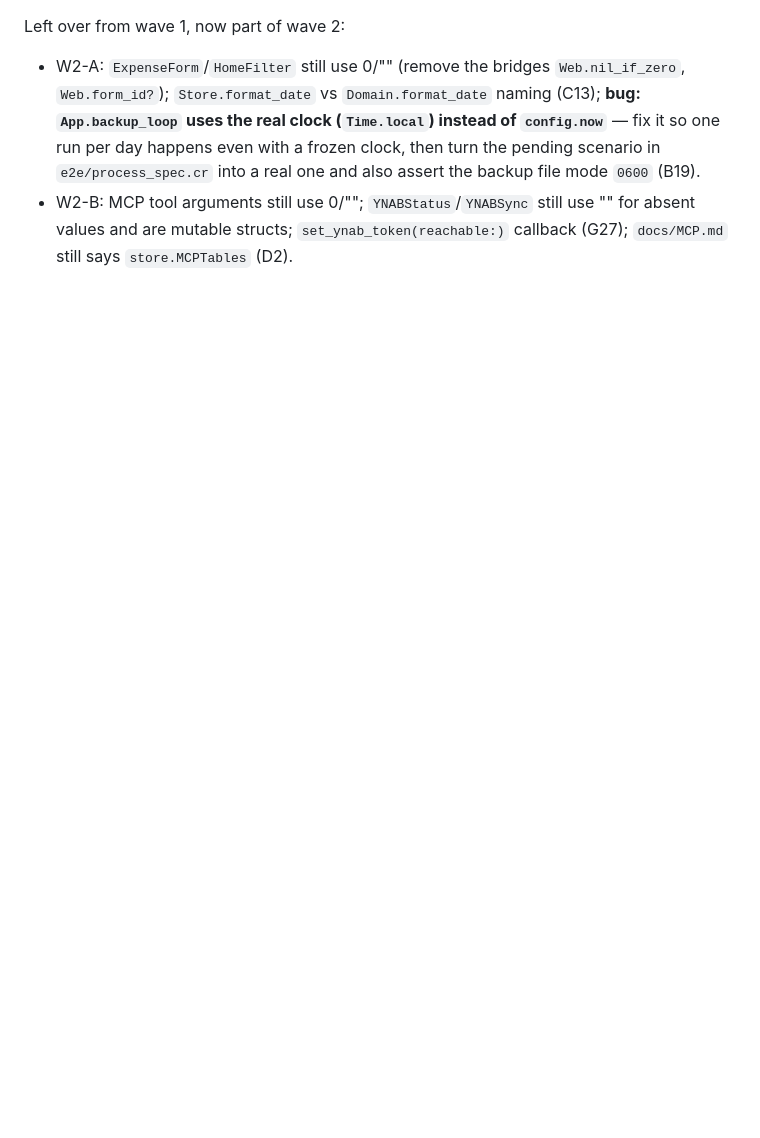
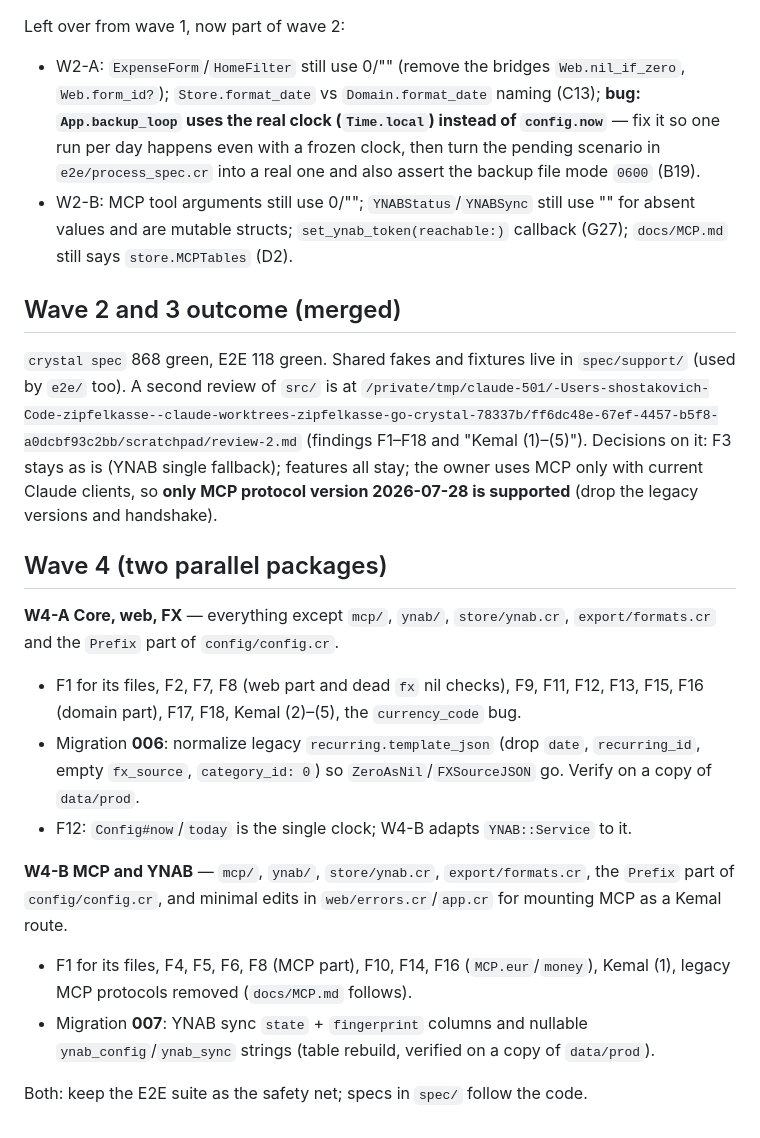
Before and after one commit to shostakovich/zipfelkasse, a Markdown page: docs/REFACTOR.md, the part around the change. GitHub-like rendering; blank space fills up the shorter version.

Commit message:
Plan wave 4 from the second review
Co-Authored-By: Claude Opus 5.5 <noreply@anthropic.com>

```diff
--- a/docs/REFACTOR.md
+++ b/docs/REFACTOR.md
@@ -181,3 +181,31 @@ Left over from wave 1, now part of wave 2:
 - W2-B: MCP tool arguments still use 0/""; `YNABStatus`/`YNABSync` still use "" for absent values and are
   mutable structs; `set_ynab_token(reachable:)` callback (G27); `docs/MCP.md` still says `store.MCPTables`
   (D2).
+
+## Wave 2 and 3 outcome (merged)
+
+`crystal spec` 868 green, E2E 118 green. Shared fakes and fixtures live in `spec/support/` (used by `e2e/`
+too). A second review of `src/` is at
+`/private/tmp/claude-501/-Users-shostakovich-Code-zipfelkasse--claude-worktrees-zipfelkasse-go-crystal-78337b/ff6dc48e-67ef-4457-b5f8-a0dcbf93c2bb/scratchpad/review-2.md`
+(findings F1–F18 and "Kemal (1)–(5)"). Decisions on it: F3 stays as is (YNAB single fallback); features all
+stay; the owner uses MCP only with current Claude clients, so **only MCP protocol version 2026-07-28 is
+supported** (drop the legacy versions and handshake).
+
+## Wave 4 (two parallel packages)
+
+**W4-A Core, web, FX** — everything except `mcp/`, `ynab/`, `store/ynab.cr`, `export/formats.cr` and the
+`Prefix` part of `config/config.cr`.
+- F1 for its files, F2, F7, F8 (web part and dead `fx` nil checks), F9, F11, F12, F13, F15, F16 (domain part),
+  F17, F18, Kemal (2)–(5), the `currency_code` bug.
+- Migration **006**: normalize legacy `recurring.template_json` (drop `date`, `recurring_id`, empty
+  `fx_source`, `category_id: 0`) so `ZeroAsNil`/`FXSourceJSON` go. Verify on a copy of `data/prod`.
+- F12: `Config#now`/`today` is the single clock; W4-B adapts `YNAB::Service` to it.
+
+**W4-B MCP and YNAB** — `mcp/`, `ynab/`, `store/ynab.cr`, `export/formats.cr`, the `Prefix` part of
+`config/config.cr`, and minimal edits in `web/errors.cr`/`app.cr` for mounting MCP as a Kemal route.
+- F1 for its files, F4, F5, F6, F8 (MCP part), F10, F14, F16 (`MCP.eur`/`money`), Kemal (1), legacy MCP
+  protocols removed (`docs/MCP.md` follows).
+- Migration **007**: YNAB sync `state` + `fingerprint` columns and nullable `ynab_config`/`ynab_sync` strings
+  (table rebuild, verified on a copy of `data/prod`).
+
+Both: keep the E2E suite as the safety net; specs in `spec/` follow the code.
```
